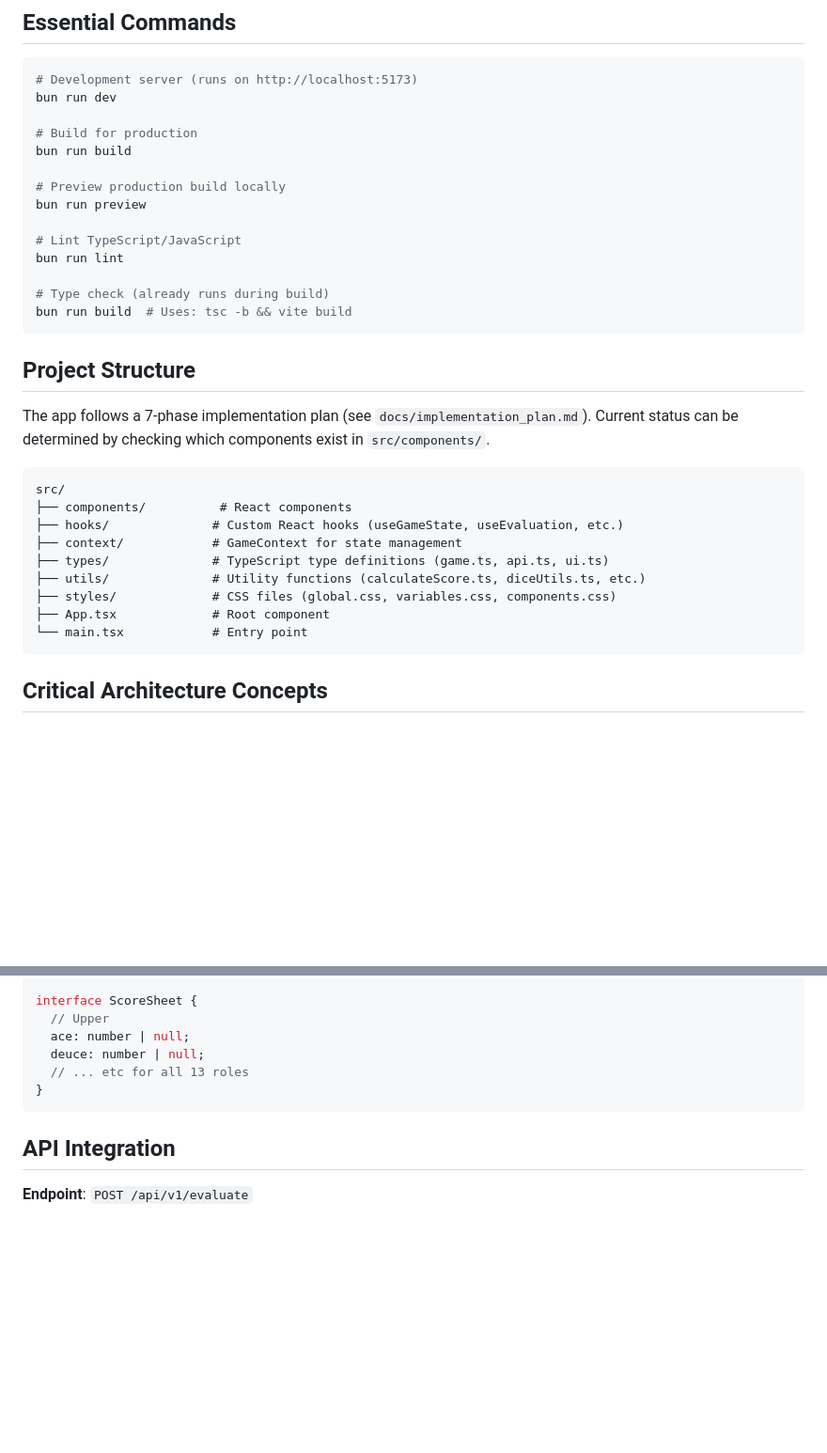
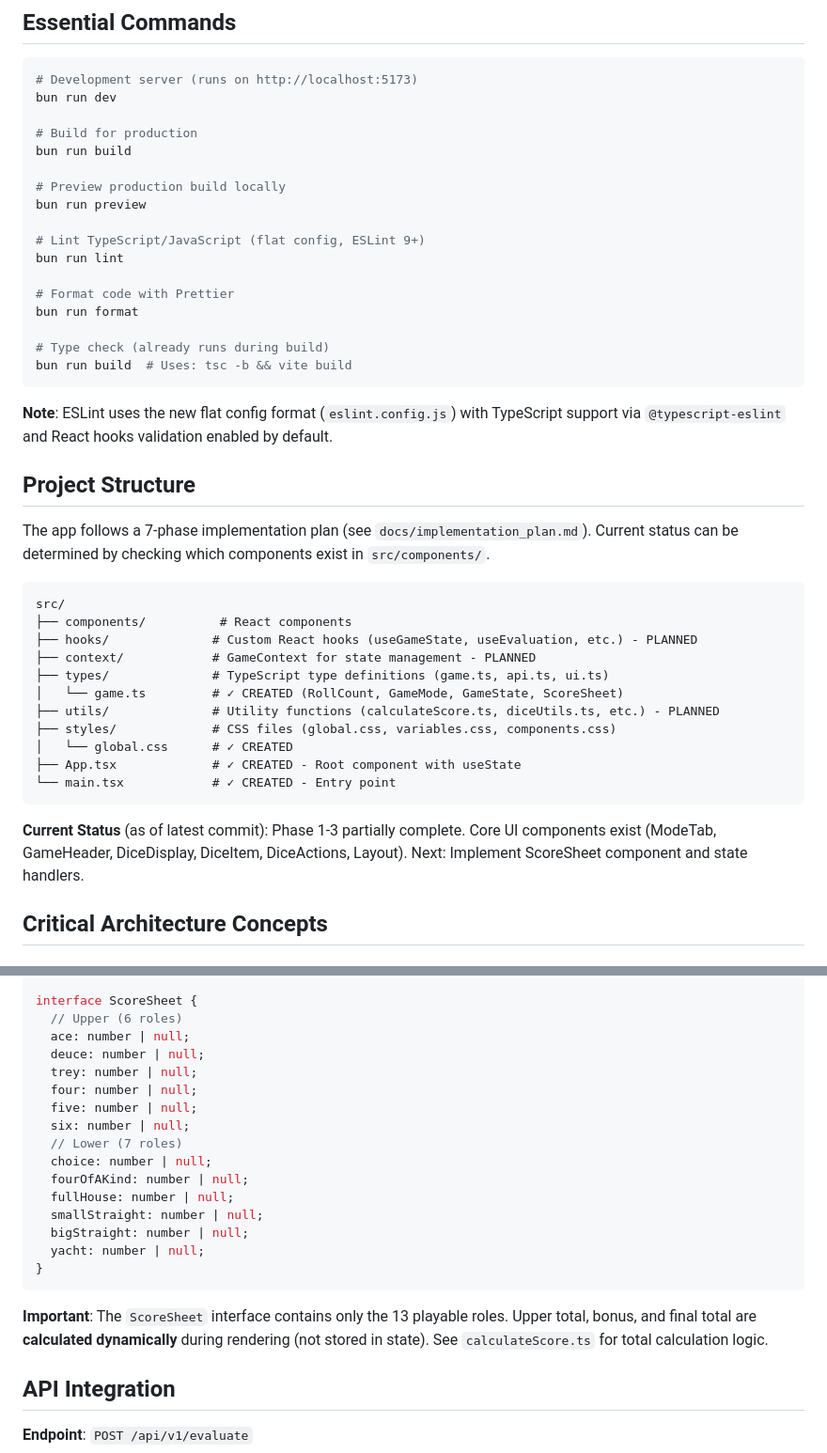
Before and after one commit to mat-der-D/yacht-evaluator-web, a Markdown page: CLAUDE.md, 2 parts joined by grey strips. Shown at 94% size. Rendered like a GitHub page; blank space fills up the shorter version.

Commit message:
[feat] Update CLAUDE.md

````diff
--- a/CLAUDE.md
+++ b/CLAUDE.md
@@ -26,12 +26,17 @@ bun run build
 # Preview production build locally
 bun run preview
 
-# Lint TypeScript/JavaScript
+# Lint TypeScript/JavaScript (flat config, ESLint 9+)
 bun run lint
+
+# Format code with Prettier
+bun run format
 
 # Type check (already runs during build)
 bun run build  # Uses: tsc -b && vite build
 ```
+
+**Note**: ESLint uses the new flat config format (`eslint.config.js`) with TypeScript support via `@typescript-eslint` and React hooks validation enabled by default.
 
 ## Project Structure
 
@@ -40,14 +45,18 @@ The app follows a 7-phase implementation plan (see `docs/implementation_plan.md`
 ```
 src/
 ├── components/          # React components
-├── hooks/              # Custom React hooks (useGameState, useEvaluation, etc.)
-├── context/            # GameContext for state management
+├── hooks/              # Custom React hooks (useGameState, useEvaluation, etc.) - PLANNED
+├── context/            # GameContext for state management - PLANNED
 ├── types/              # TypeScript type definitions (game.ts, api.ts, ui.ts)
-├── utils/              # Utility functions (calculateScore.ts, diceUtils.ts, etc.)
+│   └── game.ts         # ✓ CREATED (RollCount, GameMode, GameState, ScoreSheet)
+├── utils/              # Utility functions (calculateScore.ts, diceUtils.ts, etc.) - PLANNED
 ├── styles/             # CSS files (global.css, variables.css, components.css)
-├── App.tsx             # Root component
-└── main.tsx            # Entry point
+│   └── global.css      # ✓ CREATED
+├── App.tsx             # ✓ CREATED - Root component with useState
+└── main.tsx            # ✓ CREATED - Entry point
 ```
+
+**Current Status** (as of latest commit): Phase 1-3 partially complete. Core UI components exist (ModeTab, GameHeader, DiceDisplay, DiceItem, DiceActions, Layout). Next: Implement ScoreSheet component and state handlers.
 
 ## Critical Architecture Concepts
 
@@ -130,12 +139,24 @@ interface GameState {
 }
 
 interface ScoreSheet {
-  // Upper
+  // Upper (6 roles)
   ace: number | null;
   deuce: number | null;
-  // ... etc for all 13 roles
+  trey: number | null;
+  four: number | null;
+  five: number | null;
+  six: number | null;
+  // Lower (7 roles)
+  choice: number | null;
+  fourOfAKind: number | null;
+  fullHouse: number | null;
+  smallStraight: number | null;
+  bigStraight: number | null;
+  yacht: number | null;
 }
 ```
+
+**Important**: The `ScoreSheet` interface contains only the 13 playable roles. Upper total, bonus, and final total are **calculated dynamically** during rendering (not stored in state). See `calculateScore.ts` for total calculation logic.
 
 ## API Integration
 
````
Also changed, not shown: other parts of CLAUDE.md (+34 -0 lines).
